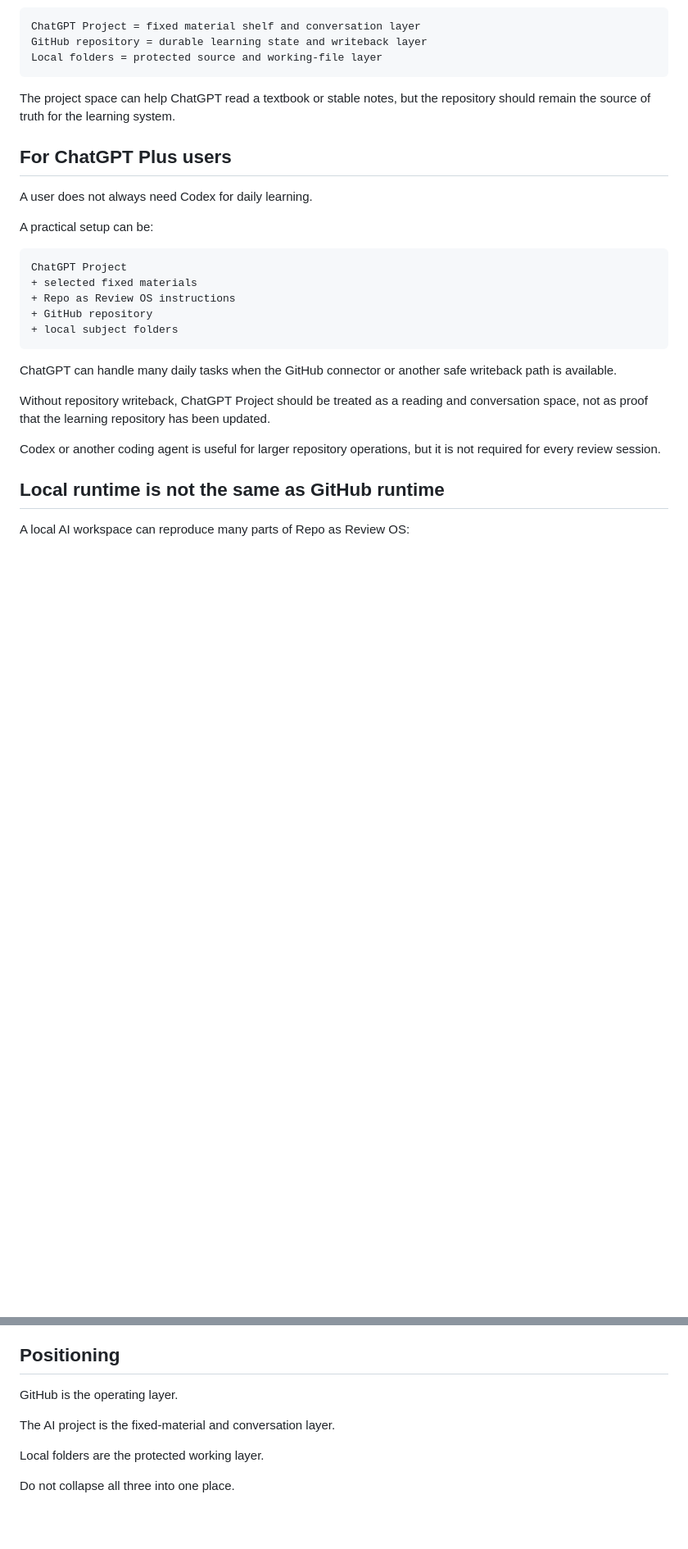
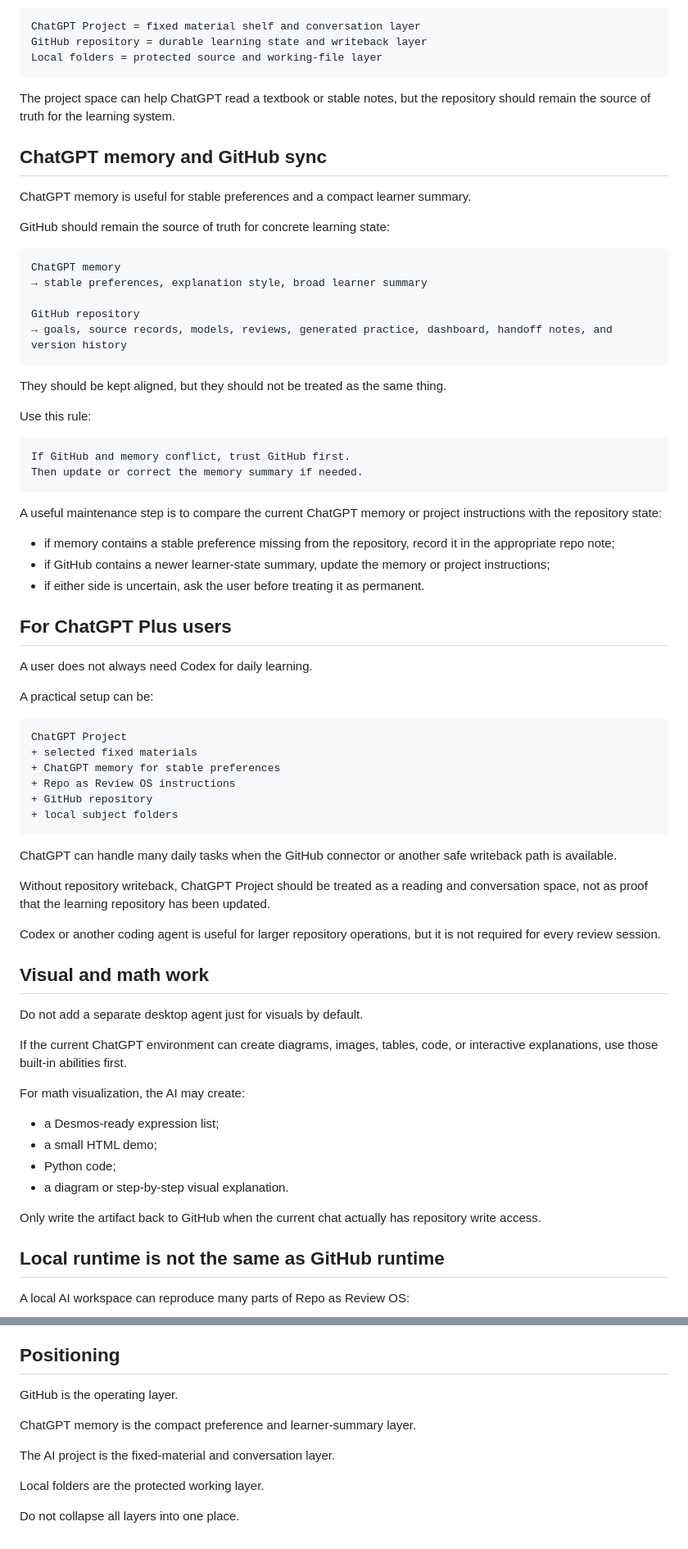
Before and after one commit to Guojiz/Repo-as-Review-OS, a Markdown page: docs/local-runtime-note.md, 2 parts joined by grey strips. Shown at 82% size. GitHub-like rendering; blank space fills up the shorter version.

Commit message:
Add ChatGPT memory and GitHub sync boundary

````diff
--- a/docs/local-runtime-note.md
+++ b/docs/local-runtime-note.md
@@ -45,6 +45,35 @@ Local folders = protected source and working-file layer
 
 The project space can help ChatGPT read a textbook or stable notes, but the repository should remain the source of truth for the learning system.
 
+## ChatGPT memory and GitHub sync
+
+ChatGPT memory is useful for stable preferences and a compact learner summary.
+
+GitHub should remain the source of truth for concrete learning state:
+
+```text
+ChatGPT memory
+→ stable preferences, explanation style, broad learner summary
+
+GitHub repository
+→ goals, source records, models, reviews, generated practice, dashboard, handoff notes, and version history
+```
+
+They should be kept aligned, but they should not be treated as the same thing.
+
+Use this rule:
+
+```text
+If GitHub and memory conflict, trust GitHub first.
+Then update or correct the memory summary if needed.
+```
+
+A useful maintenance step is to compare the current ChatGPT memory or project instructions with the repository state:
+
+- if memory contains a stable preference missing from the repository, record it in the appropriate repo note;
+- if GitHub contains a newer learner-state summary, update the memory or project instructions;
+- if either side is uncertain, ask the user before treating it as permanent.
+
 ## For ChatGPT Plus users
 
 A user does not always need Codex for daily learning.
@@ -54,6 +83,7 @@ A practical setup can be:
 ```text
 ChatGPT Project
 + selected fixed materials
++ ChatGPT memory for stable preferences
 + Repo as Review OS instructions
 + GitHub repository
 + local subject folders
@@ -64,6 +94,21 @@ ChatGPT can handle many daily tasks when the GitHub connector or another safe wr
 Without repository writeback, ChatGPT Project should be treated as a reading and conversation space, not as proof that the learning repository has been updated.
 
 Codex or another coding agent is useful for larger repository operations, but it is not required for every review session.
+
+## Visual and math work
+
+Do not add a separate desktop agent just for visuals by default.
+
+If the current ChatGPT environment can create diagrams, images, tables, code, or interactive explanations, use those built-in abilities first.
+
+For math visualization, the AI may create:
+
+- a Desmos-ready expression list;
+- a small HTML demo;
+- Python code;
+- a diagram or step-by-step visual explanation.
+
+Only write the artifact back to GitHub when the current chat actually has repository write access.
 
 ## Local runtime is not the same as GitHub runtime
 
@@ -135,8 +180,10 @@ It should ask for the relevant excerpt or mark the source as incomplete.
 
 GitHub is the operating layer.
 
+ChatGPT memory is the compact preference and learner-summary layer.
+
 The AI project is the fixed-material and conversation layer.
 
 Local folders are the protected working layer.
 
-Do not collapse all three into one place.
+Do not collapse all layers into one place.
````
